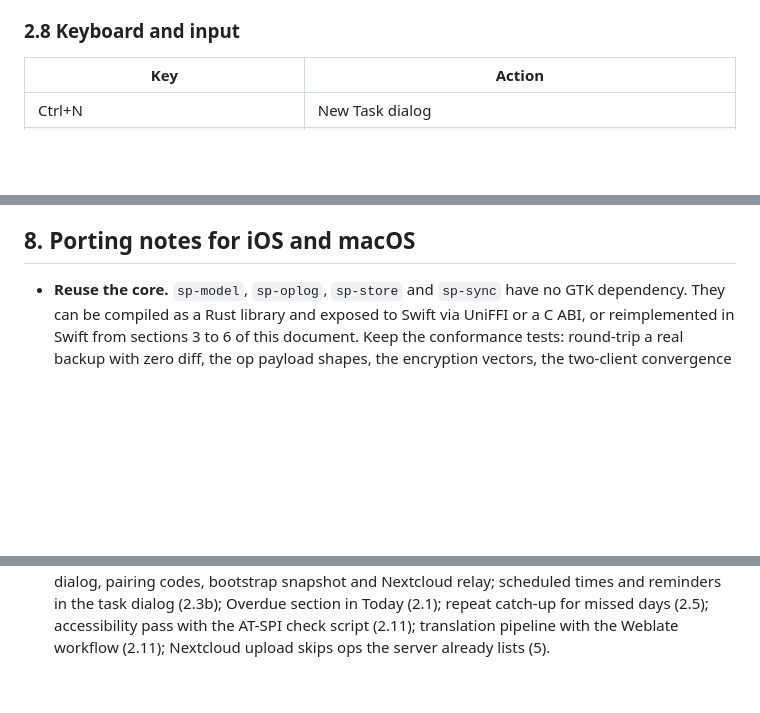
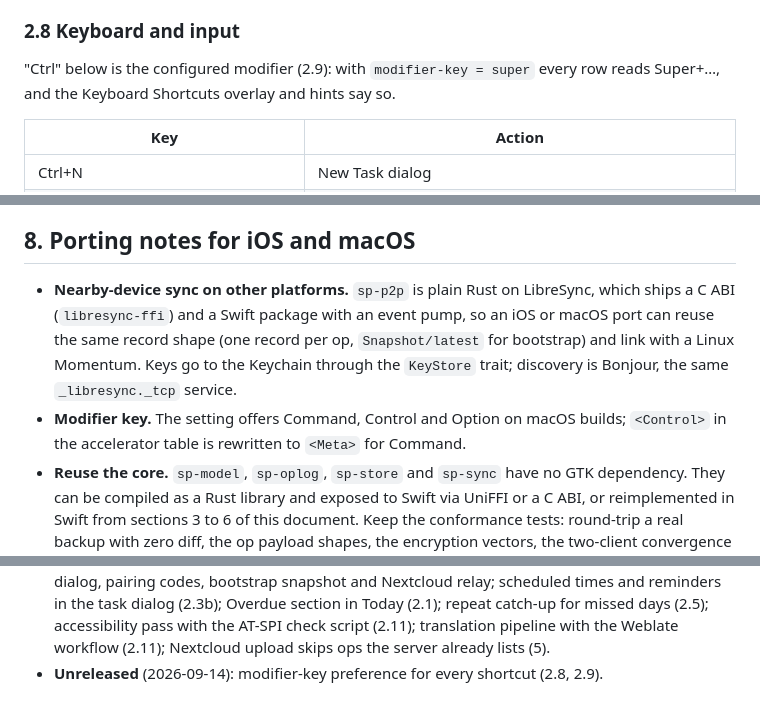
Before and after one commit to dan-hart/momentum, a Markdown page: docs/MVP.md, 3 parts joined by grey strips. Drawn GitHub-style; blank space fills up the shorter version.

Commit message:
MVP.md: modifier key in the keyboard section, porting notes for nearby sync and the modifier, unreleased entry

```diff
--- a/docs/MVP.md
+++ b/docs/MVP.md
@@ -241,6 +241,9 @@ N, add another word" note), Projects, Tags (both navigate on activation), Archiv
 at 30). Empty prompt "Search Everything"; no-results state "No Results Found".
 
 ### 2.8 Keyboard and input
+
+"Ctrl" below is the configured modifier (2.9): with `modifier-key = super` every row reads
+Super+…, and the Keyboard Shortcuts overlay and hints say so.
 
 | Key | Action |
 |---|---|
@@ -503,6 +506,13 @@ preserved untouched.
 
 ## 8. Porting notes for iOS and macOS
 
+- **Nearby-device sync on other platforms.** `sp-p2p` is plain Rust on LibreSync, which
+  ships a C ABI (`libresync-ffi`) and a Swift package with an event pump, so an iOS or
+  macOS port can reuse the same record shape (one record per op, `Snapshot/latest` for
+  bootstrap) and link with a Linux Momentum. Keys go to the Keychain through the
+  `KeyStore` trait; discovery is Bonjour, the same `_libresync._tcp` service.
+- **Modifier key.** The setting offers Command, Control and Option on macOS builds;
+  `<Control>` in the accelerator table is rewritten to `<Meta>` for Command.
 - **Reuse the core.** `sp-model`, `sp-oplog`, `sp-store` and `sp-sync` have no GTK
   dependency. They can be compiled as a Rust library and exposed to Swift via UniFFI or a
   C ABI, or reimplemented in Swift from sections 3 to 6 of this document. Keep the
@@ -558,3 +568,4 @@ preserved untouched.
   catch-up for missed days (2.5); accessibility pass with the AT-SPI check script (2.11);
   translation pipeline with the Weblate workflow (2.11); Nextcloud upload skips ops the
   server already lists (5).
+- **Unreleased** (2026-09-14): modifier-key preference for every shortcut (2.8, 2.9).
```
